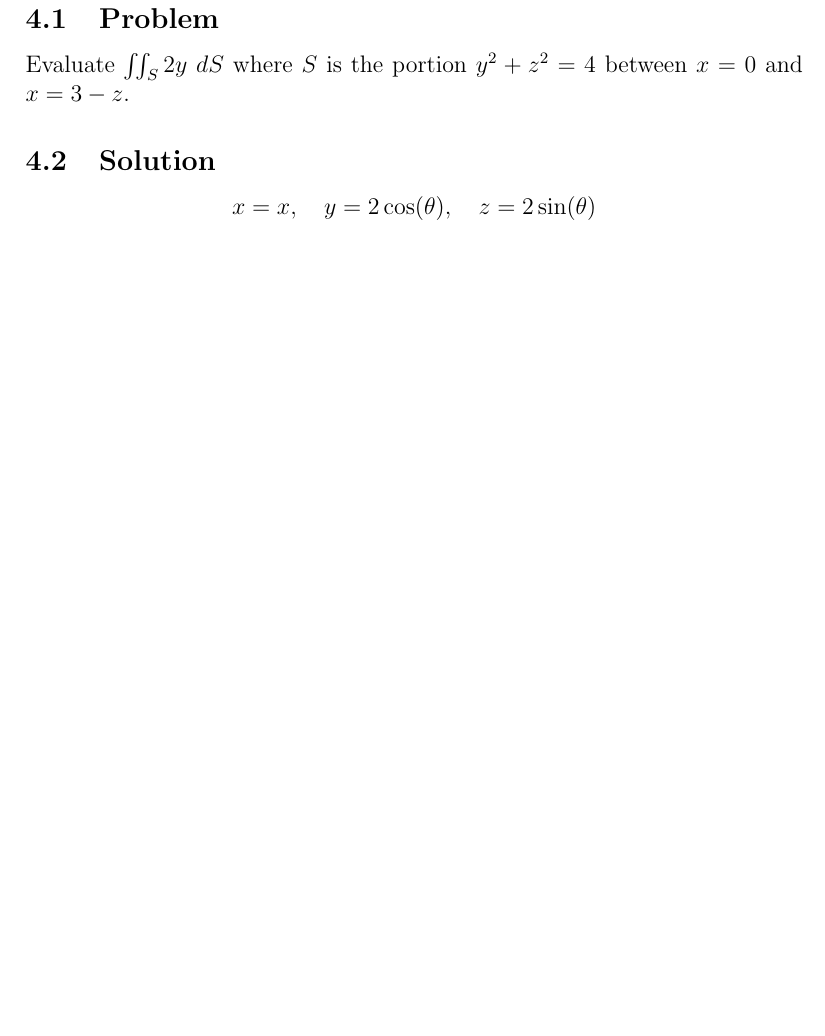
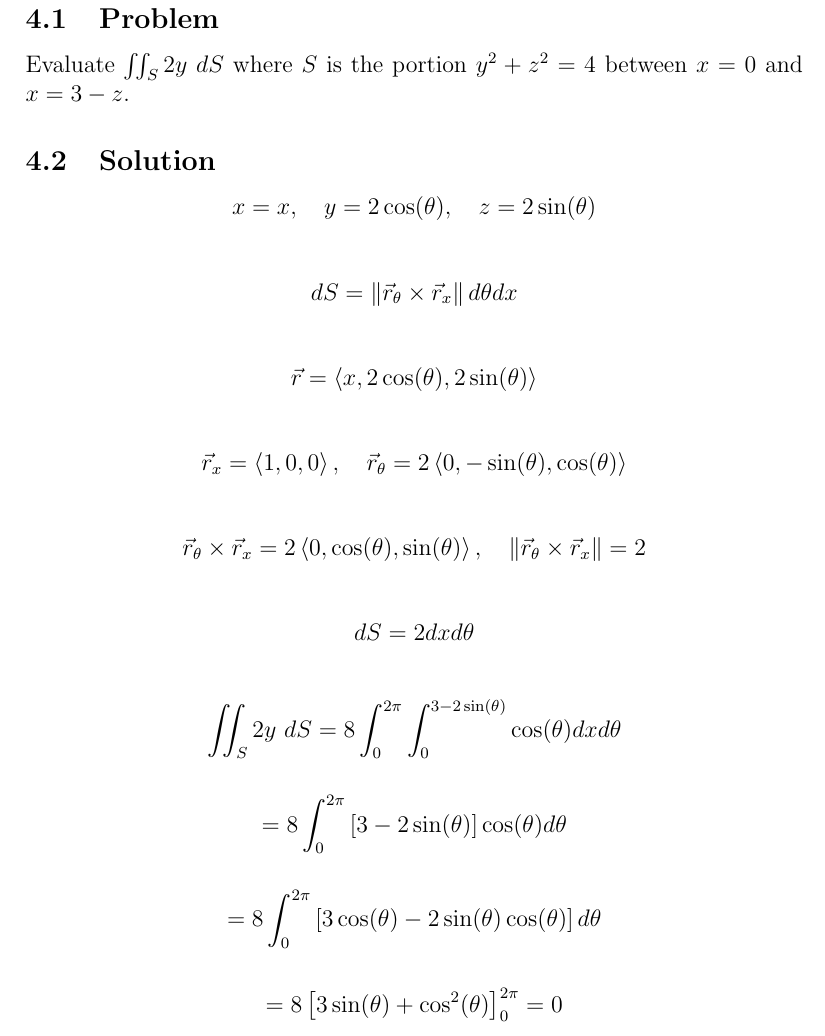
Before and after one commit to mhdeeb/peu-218-latex, a LaTeX document (A2/PEU-218_A2_201900052_Mohamed-Hussien-El-Deeb.tex): part of page 6 of 9, cut so that both start at the same text, the shorter picture padded with empty space. Compiled offline with pdfLaTeX.

Commit message:
Finish Q4

```diff
--- a/A2/PEU-218_A2_201900052_Mohamed-Hussien-El-Deeb.tex
+++ b/A2/PEU-218_A2_201900052_Mohamed-Hussien-El-Deeb.tex
@@ -199,7 +199,44 @@ and \(x = 3 - z\).
 
 \[x = x, \quad y = 2\cos(\theta), \quad z = 2\sin(\theta)\]
 
+\[
+    dS = \left\lVert \vec{r}_\theta \times \vec{r}_x \right\rVert d\theta dx
+\]
 
+\[
+    \vec{r} = \left\langle x, 2 \cos(\theta), 2 \sin(\theta)\right\rangle
+\]
+
+\[
+    \vec{r}_x = \left\langle 1, 0, 0\right\rangle, \quad \vec{r}_\theta = 2 \left\langle 0, -\sin(\theta), \cos(\theta)\right\rangle
+\]
+
+\[
+    \vec{r}_\theta \times \vec{r}_x = 2 \left\langle 0, \cos(\theta), \sin(\theta)\right\rangle
+    , \quad \left\lVert \vec{r}_\theta \times \vec{r}_x \right\rVert = 2
+\]
+
+\[
+    dS = 2 dx d\theta
+\]
+
+\[
+    \iint_S 2y\ dS
+    = 8 \int_{0}^{2\pi} \int_{0}^{3 - 2 \sin(\theta)} \cos(\theta) dx d\theta
+\]
+
+\[
+    = 8 \int_{0}^{2\pi} \left[3 - 2 \sin(\theta)\right] \cos(\theta) d\theta
+\]
+
+\[
+    = 8 \int_{0}^{2\pi} \left[3 \cos(\theta) - 2 \sin(\theta) \cos(\theta)\right] d\theta
+\]
+
+\[
+    = 8 \left[3 \sin(\theta) + \cos^2(\theta)\right]_{0}^{2\pi}
+    = 0
+\]
 
 \newpage
 \section{Question 5}
```
